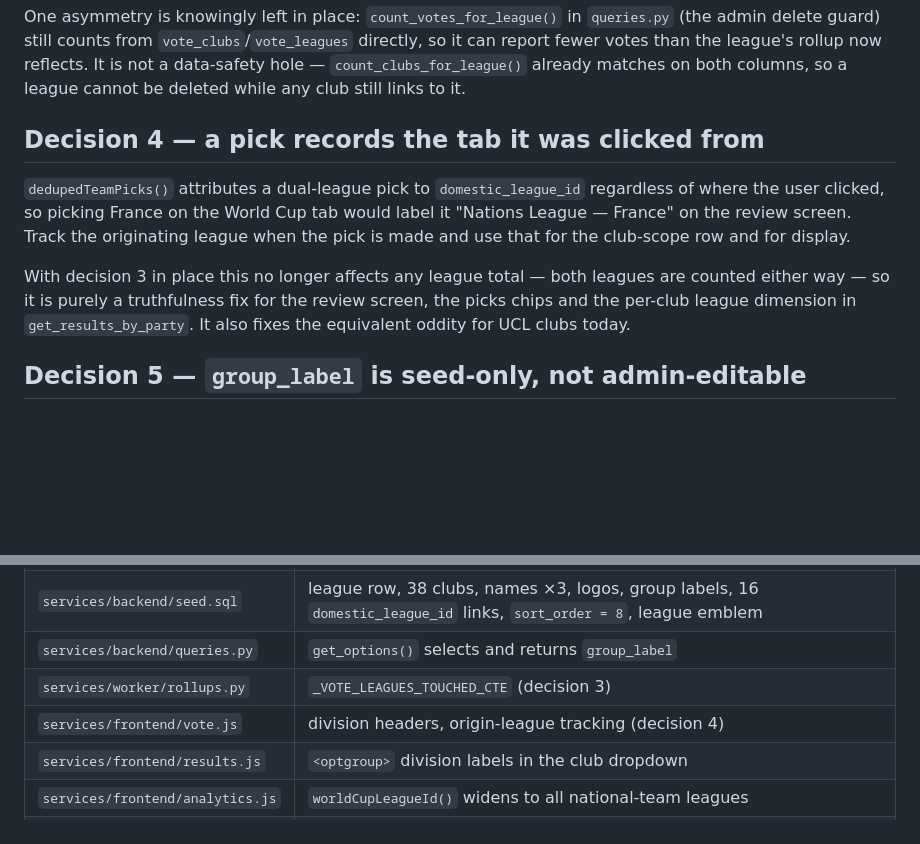
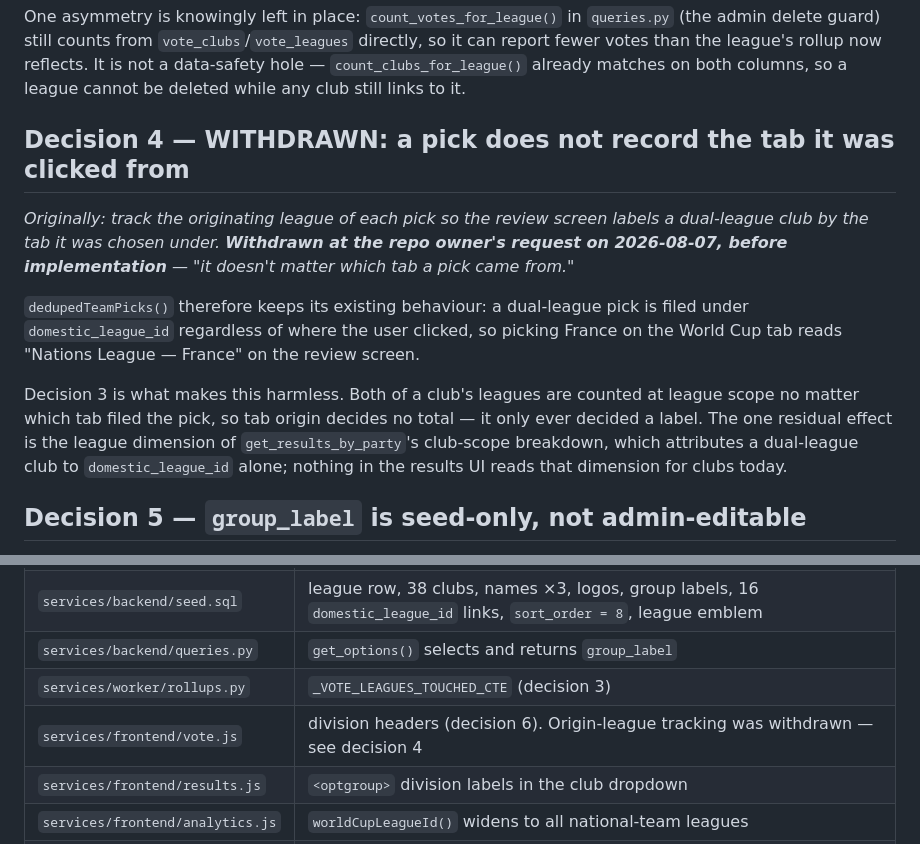
Before and after one commit to Latnook/voteball, a Markdown page: docs/design/2026-08-07-nations-league-design.md, 2 parts joined by grey strips. GitHub-like rendering; blank space fills up the shorter version.

Commit message:
docs: withdraw pick origin-league tracking from the Nations League design
Not needed: counting a dual-league club toward both leagues (decision 3) already
makes tab origin irrelevant to every total, so it only ever changed a label on
the review screen.

```diff
--- a/docs/design/2026-08-07-nations-league-design.md
+++ b/docs/design/2026-08-07-nations-league-design.md
@@ -99,16 +99,21 @@ delete guard) still counts from `vote_clubs`/`vote_leagues` directly, so it can
 than the league's rollup now reflects. It is not a data-safety hole — `count_clubs_for_league()`
 already matches on both columns, so a league cannot be deleted while any club still links to it.
 
-## Decision 4 — a pick records the tab it was clicked from
+## Decision 4 — WITHDRAWN: a pick does not record the tab it was clicked from
 
-`dedupedTeamPicks()` attributes a dual-league pick to `domestic_league_id` regardless of where the
-user clicked, so picking France on the World Cup tab would label it "Nations League — France" on the
-review screen. Track the originating league when the pick is made and use that for the club-scope
-row and for display.
+*Originally: track the originating league of each pick so the review screen labels a dual-league
+club by the tab it was chosen under. **Withdrawn at the repo owner's request on 2026-08-07, before
+implementation** — "it doesn't matter which tab a pick came from."*
 
-With decision 3 in place this no longer affects any league total — both leagues are counted either
-way — so it is purely a truthfulness fix for the review screen, the picks chips and the per-club
-league dimension in `get_results_by_party`. It also fixes the equivalent oddity for UCL clubs today.
+`dedupedTeamPicks()` therefore keeps its existing behaviour: a dual-league pick is filed under
+`domestic_league_id` regardless of where the user clicked, so picking France on the World Cup tab
+reads "Nations League — France" on the review screen.
+
+Decision 3 is what makes this harmless. Both of a club's leagues are counted at league scope no
+matter which tab filed the pick, so tab origin decides no total — it only ever decided a label. The
+one residual effect is the league dimension of `get_results_by_party`'s club-scope breakdown, which
+attributes a dual-league club to `domestic_league_id` alone; nothing in the results UI reads that
+dimension for clubs today.
 
 ## Decision 5 — `group_label` is seed-only, not admin-editable
 
@@ -173,7 +178,7 @@ collation.
 | `services/backend/seed.sql` | league row, 38 clubs, names ×3, logos, group labels, 16 `domestic_league_id` links, `sort_order = 8`, league emblem |
 | `services/backend/queries.py` | `get_options()` selects and returns `group_label` |
 | `services/worker/rollups.py` | `_VOTE_LEAGUES_TOUCHED_CTE` (decision 3) |
-| `services/frontend/vote.js` | division headers, origin-league tracking (decision 4) |
+| `services/frontend/vote.js` | division headers (decision 6). Origin-league tracking was withdrawn — see decision 4 |
 | `services/frontend/results.js` | `<optgroup>` division labels in the club dropdown |
 | `services/frontend/analytics.js` | `worldCupLeagueId()` widens to all national-team leagues |
 | `services/frontend/i18n.js` | one header key in all three languages |
```
Also changed, not shown: 1 other file.
